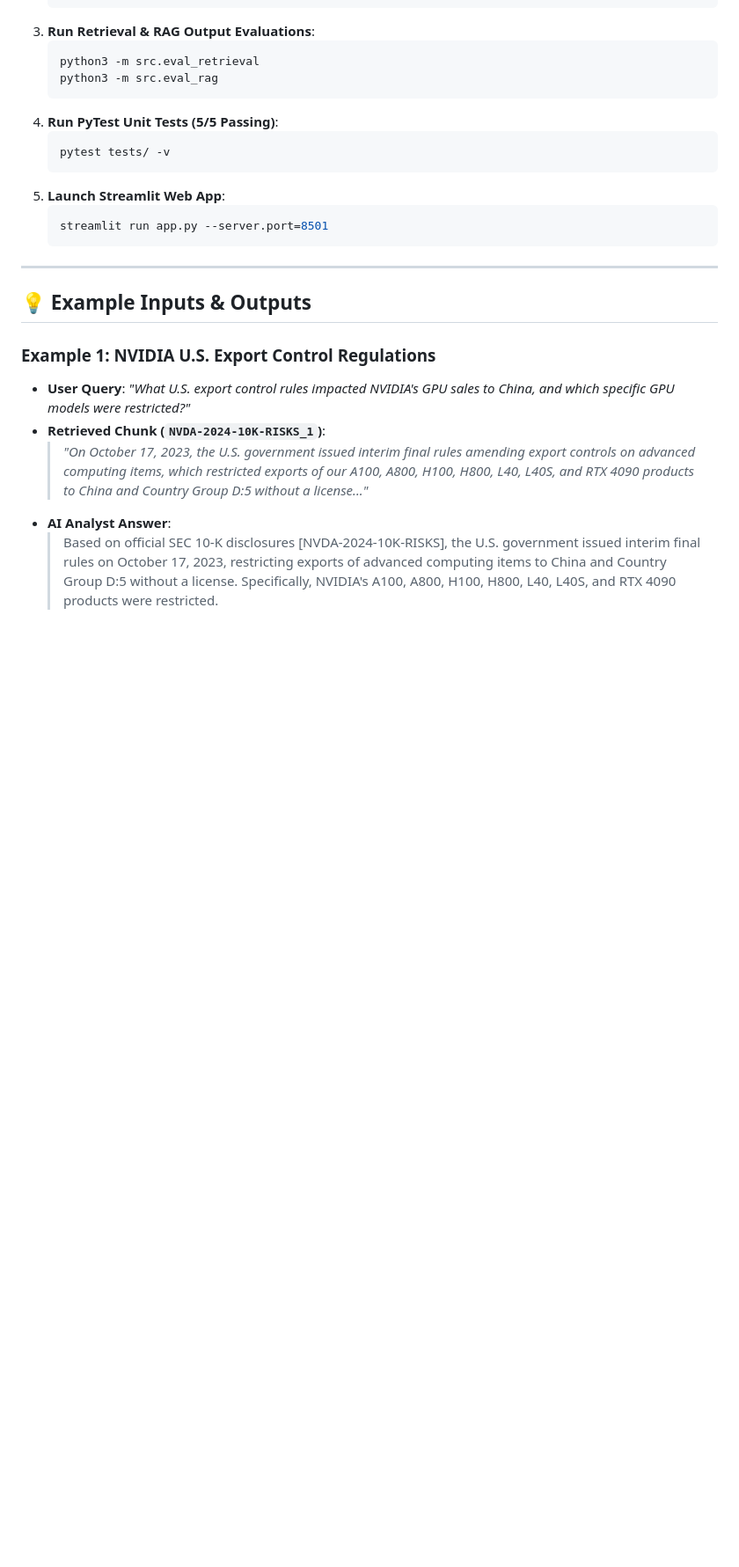
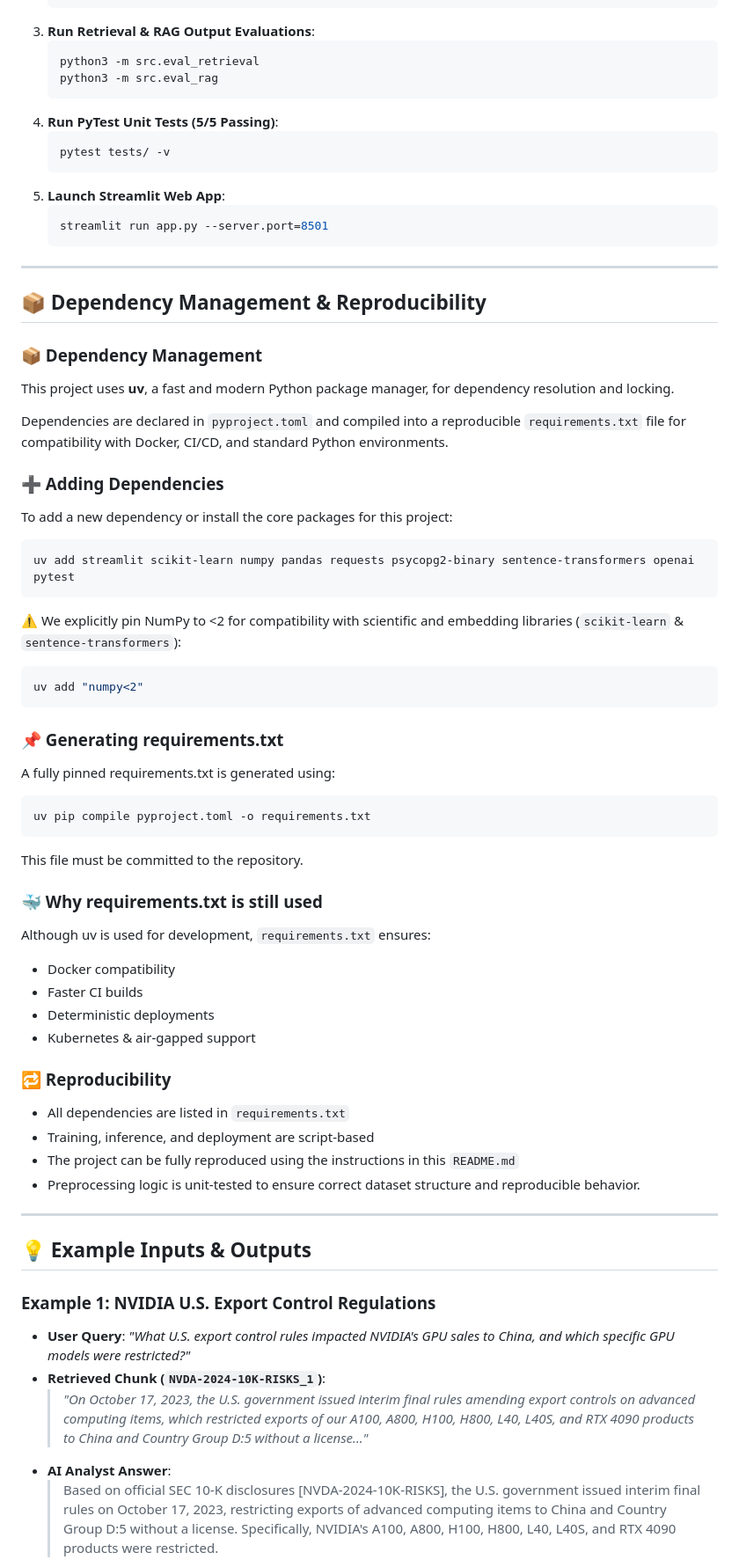
Before and after one commit to yazdanparasthesam/llm-zoomcamp, a Markdown page: Capstone1-findocs-copilot/README.md, the part around one of its changes. Shown at 88% size. GitHub-like rendering; blank space fills up the shorter version.

Commit message:
Add Dependency Management section to README
Updated the README to include a new section on Dependency Management and Reproducibility, and modified the table of contents accordingly.

````diff
--- a/Capstone1-findocs-copilot/README.md
+++ b/Capstone1-findocs-copilot/README.md
@@ -321,6 +322,46 @@ We built an **offline resilience layer**: if Docker or Elasticsearch is unavaila
 
 ---
 
+## 📦 Dependency Management & Reproducibility
+
+### 📦 Dependency Management
+This project uses **uv**, a fast and modern Python package manager, for dependency resolution and locking.
+
+Dependencies are declared in `pyproject.toml` and compiled into a reproducible `requirements.txt` file for compatibility with Docker, CI/CD, and standard Python environments.
+
+### ➕ Adding Dependencies
+To add a new dependency or install the core packages for this project:
+```bash
+uv add streamlit scikit-learn numpy pandas requests psycopg2-binary sentence-transformers openai pytest
+```
+
+⚠️ We explicitly pin NumPy to <2 for compatibility with scientific and embedding libraries (`scikit-learn` & `sentence-transformers`):
+```bash
+uv add "numpy<2"
+```
+
+### 📌 Generating requirements.txt
+A fully pinned requirements.txt is generated using:
+```bash
+uv pip compile pyproject.toml -o requirements.txt
+```
+This file must be committed to the repository.
+
+### 🐳 Why requirements.txt is still used
+Although uv is used for development, `requirements.txt` ensures:
+- Docker compatibility
+- Faster CI builds
+- Deterministic deployments
+- Kubernetes & air-gapped support
+
+### 🔁 Reproducibility
+- All dependencies are listed in `requirements.txt`
+- Training, inference, and deployment are script-based
+- The project can be fully reproduced using the instructions in this `README.md`
+- Preprocessing logic is unit-tested to ensure correct dataset structure and reproducible behavior.
+
+---
+
 ## 💡 Example Inputs & Outputs
 
 ### Example 1: NVIDIA U.S. Export Control Regulations
````
Also changed, not shown: other parts of Capstone1-findocs-copilot/README.md (+6 -4 lines).
